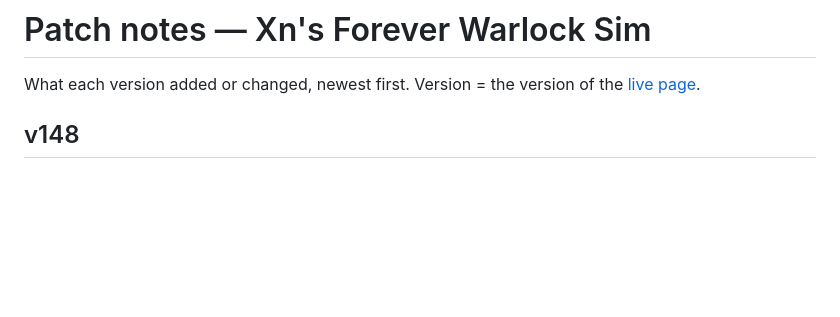
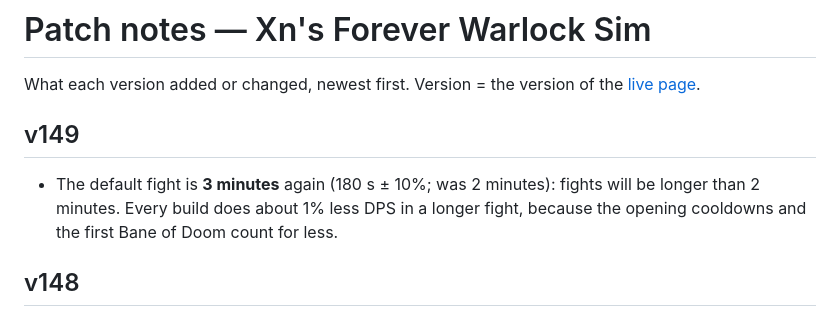
Before and after one commit to XNWLK/WarlockSIM, a Markdown page: PATCHNOTES.md, the part around the change. Rendered like a GitHub page; blank space fills up the shorter version.

Commit message:
Patch notes: 3-minute default fight
Co-Authored-By: Claude Opus 5.5 <noreply@anthropic.com>

```diff
--- a/PATCHNOTES.md
+++ b/PATCHNOTES.md
@@ -2,6 +2,10 @@
 
 What each version added or changed, newest first. Version = the version of the
 [live page](https://claude.ai/artifact/WzHGwM25MtG9kXFG8rcW9W).
+
+## v149
+- The default fight is **3 minutes** again (180 s ± 10%; was 2 minutes): fights will be longer than 2 minutes. Every build does
+  about 1% less DPS in a longer fight, because the opening cooldowns and the first Bane of Doom count for less.
 
 ## v148
 - **Racials (Forever patch notes):**
```
